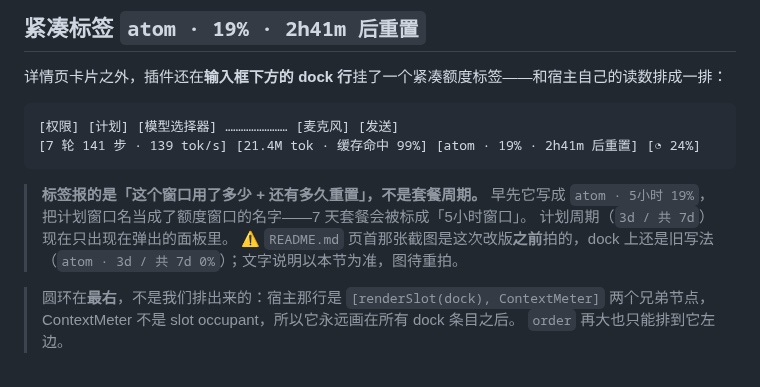
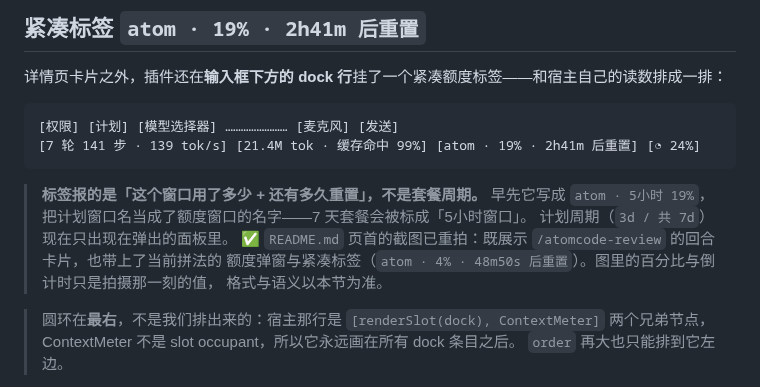
Before and after one commit to eghrhegpe/dsh-connect-atomcode, a Markdown page: docs/CodingPlan-额度显示.md, the part around the change. GitHub-like rendering.

```diff
--- a/docs/CodingPlan-额度显示.md
+++ b/docs/CodingPlan-额度显示.md
@@ -96,8 +96,9 @@ POST /command   {"command":"status","working_dir":"<任意存在的目录>"}
 > **标签报的是「这个窗口用了多少 + 还有多久重置」，不是套餐周期。** 早先它写成
 > `atom · 5小时 19%`，把计划窗口名当成了额度窗口的名字——7 天套餐会被标成「5小时窗口」。
 > 计划周期（`3d / 共 7d`）现在只出现在弹出的面板里。
-> ⚠️ `README.md` 页首那张截图是这次改版**之前**拍的，dock 上还是旧写法
-> （`atom · 3d / 共 7d 0%`）；文字说明以本节为准，图待重拍。
+> ✅ `README.md` 页首的截图已重拍：既展示 `/atomcode-review` 的回合卡片，也带上了当前拼法的
+> 额度弹窗与紧凑标签（`atom · 4% · 48m50s 后重置`）。图里的百分比与倒计时只是拍摄那一刻的值，
+> 格式与语义以本节为准。
 
 > 圆环在**最右**，不是我们排出来的：宿主那行是 `[renderSlot(dock), ContextMeter]`
 > 两个兄弟节点，ContextMeter 不是 slot occupant，所以它永远画在所有 dock 条目之后。
```
Also changed, not shown: README.md (+5 -5 lines), assets/atomcode-ask.png (deleted), assets/atomcode-review.png (added), assets/atomcode-setting.png (added), 1 other file.
